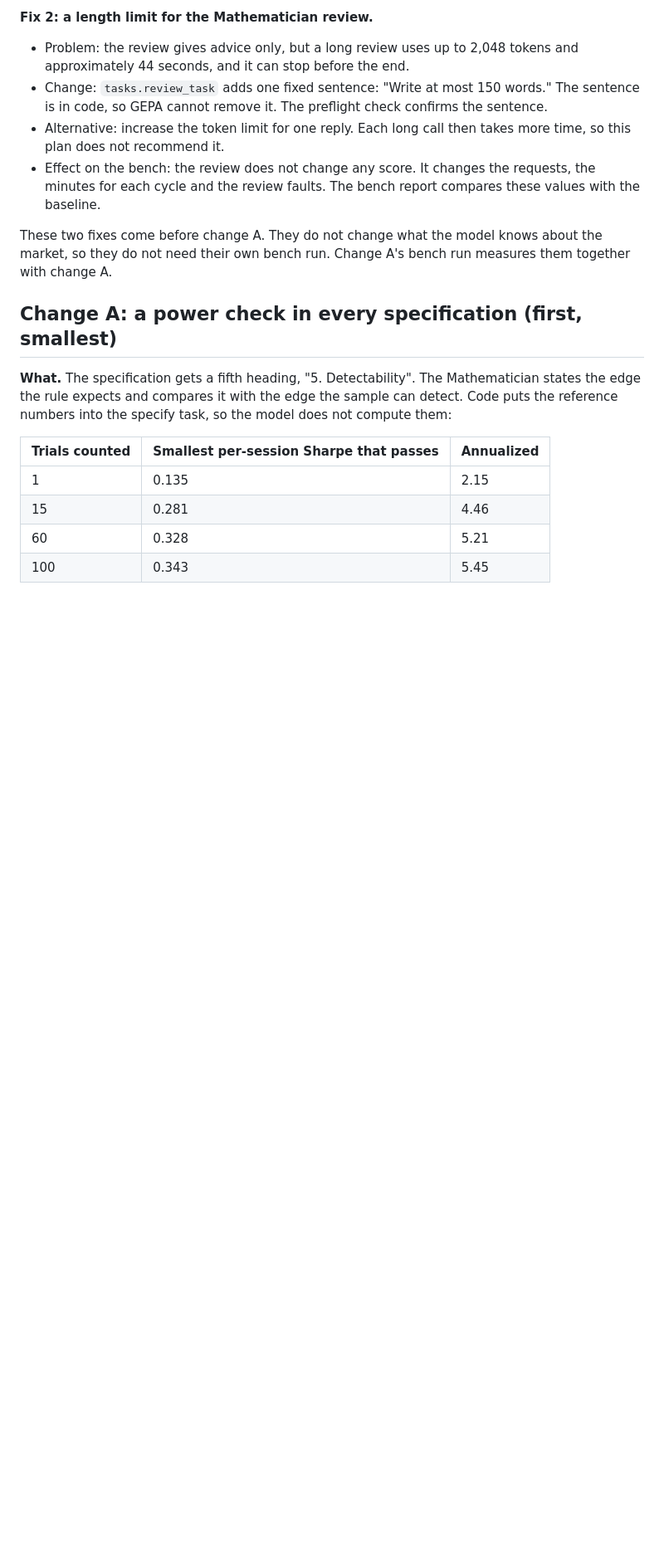
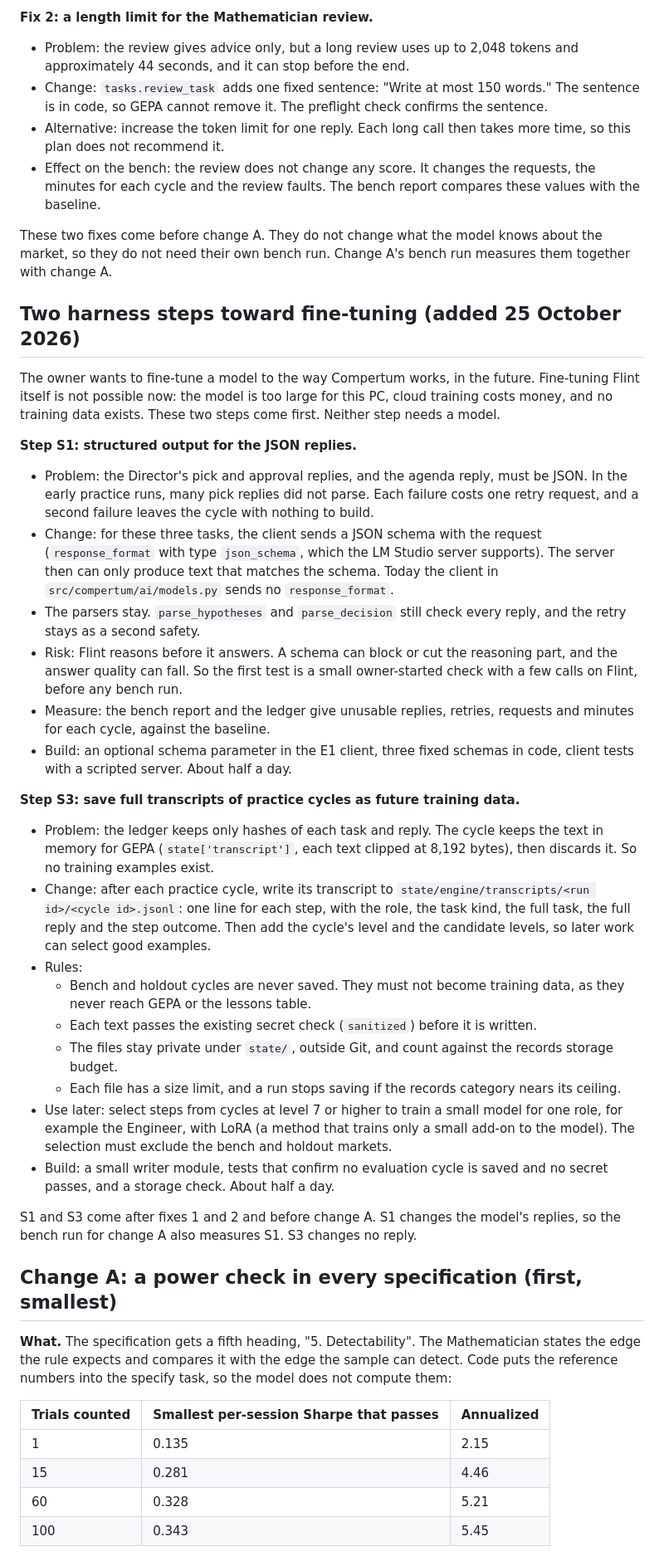
Before and after one commit to BGonnermann/Compertum, a Markdown page: docs/MATHEMATICIAN_PLAN.md, the part around one of its changes. Shown at 83% size. Drawn GitHub-style; blank space fills up the shorter version.

Commit message:
Plan: structured JSON output and saved practice transcripts before change A
Co-Authored-By: Claude Opus 5.5 <noreply@anthropic.com>
Claude-Session: https://claude.ai/code/session_01HTPLn458u6TWzdxCAHjvJG

```diff
--- a/docs/MATHEMATICIAN_PLAN.md
+++ b/docs/MATHEMATICIAN_PLAN.md
@@ -33,6 +33,31 @@ In bench cycle 77 (`run-20261026-84433f03`), the Mathematician review call conti
 - Effect on the bench: the review does not change any score. It changes the requests, the minutes for each cycle and the review faults. The bench report compares these values with the baseline.
 
 These two fixes come before change A. They do not change what the model knows about the market, so they do not need their own bench run. Change A's bench run measures them together with change A.
+
+## Two harness steps toward fine-tuning (added 25 October 2026)
+
+The owner wants to fine-tune a model to the way Compertum works, in the future. Fine-tuning Flint itself is not possible now: the model is too large for this PC, cloud training costs money, and no training data exists. These two steps come first. Neither step needs a model.
+
+**Step S1: structured output for the JSON replies.**
+- Problem: the Director's pick and approval replies, and the agenda reply, must be JSON. In the early practice runs, many pick replies did not parse. Each failure costs one retry request, and a second failure leaves the cycle with nothing to build.
+- Change: for these three tasks, the client sends a JSON schema with the request (`response_format` with type `json_schema`, which the LM Studio server supports). The server then can only produce text that matches the schema. Today the client in `src/compertum/ai/models.py` sends no `response_format`.
+- The parsers stay. `parse_hypotheses` and `parse_decision` still check every reply, and the retry stays as a second safety.
+- Risk: Flint reasons before it answers. A schema can block or cut the reasoning part, and the answer quality can fall. So the first test is a small owner-started check with a few calls on Flint, before any bench run.
+- Measure: the bench report and the ledger give unusable replies, retries, requests and minutes for each cycle, against the baseline.
+- Build: an optional schema parameter in the E1 client, three fixed schemas in code, client tests with a scripted server. About half a day.
+
+**Step S3: save full transcripts of practice cycles as future training data.**
+- Problem: the ledger keeps only hashes of each task and reply. The cycle keeps the text in memory for GEPA (`state['transcript']`, each text clipped at 8,192 bytes), then discards it. So no training examples exist.
+- Change: after each practice cycle, write its transcript to `state/engine/transcripts/<run id>/<cycle id>.jsonl`: one line for each step, with the role, the task kind, the full task, the full reply and the step outcome. Then add the cycle's level and the candidate levels, so later work can select good examples.
+- Rules:
+  - Bench and holdout cycles are never saved. They must not become training data, as they never reach GEPA or the lessons table.
+  - Each text passes the existing secret check (`sanitized`) before it is written.
+  - The files stay private under `state/`, outside Git, and count against the records storage budget.
+  - Each file has a size limit, and a run stops saving if the records category nears its ceiling.
+- Use later: select steps from cycles at level 7 or higher to train a small model for one role, for example the Engineer, with LoRA (a method that trains only a small add-on to the model). The selection must exclude the bench and holdout markets.
+- Build: a small writer module, tests that confirm no evaluation cycle is saved and no secret passes, and a storage check. About half a day.
+
+S1 and S3 come after fixes 1 and 2 and before change A. S1 changes the model's replies, so the bench run for change A also measures S1. S3 changes no reply.
 
 ## Change A: a power check in every specification (first, smallest)
 
```
Also changed, not shown: other parts of docs/MATHEMATICIAN_PLAN.md (+1 -1 lines).
